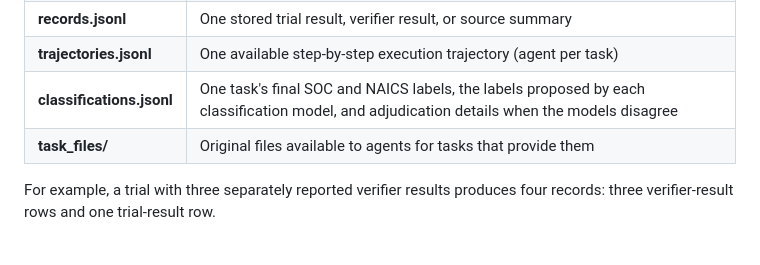
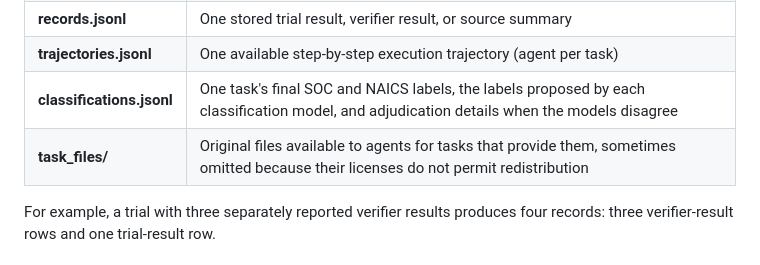
Before and after one commit to Andromede-AI/messier, a Markdown page: docs/data.md, the part around one of its changes. Drawn GitHub-style.

Commit message:
Clarify data terminology

```diff
--- a/docs/data.md
+++ b/docs/data.md
@@ -37,7 +37,7 @@ The release files use the same terminology as the paper. Names inside a metadata
 | **records.jsonl** | One stored trial result, verifier result, or source summary |
 | **trajectories.jsonl** | One available step-by-step execution trajectory (agent per task) |
 | **classifications.jsonl** | One task's final SOC and NAICS labels, the labels proposed by each classification model, and adjudication details when the models disagree |
-| **task_files/** | Original files available to agents for tasks that provide them |
+| **task_files/** | Original files available to agents for tasks that provide them, sometimes omitted because their licenses do not permit redistribution |
 
 For example, a trial with three separately reported verifier results produces four records: three verifier-result rows and one trial-result row.
 
```
Also changed, not shown: other parts of docs/data.md (+1 -1 lines).
